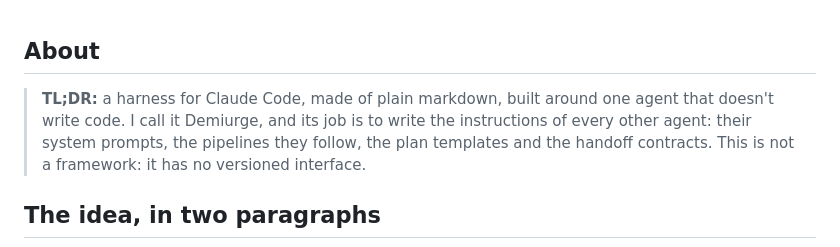
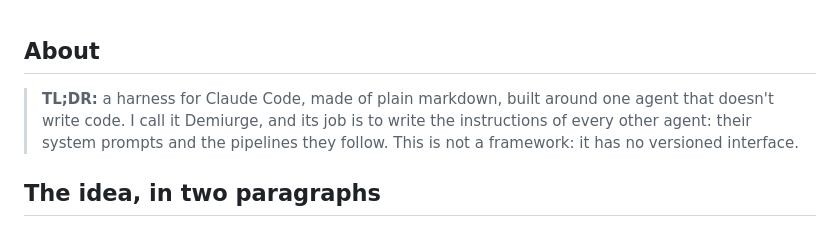
Before and after one commit to Petri-Hub/demiurge, a Markdown page: README.md, the part around the change. GitHub-like rendering.

Commit message:
docs: trim TL;DR deliverables

```diff
--- a/README.md
+++ b/README.md
@@ -12,7 +12,7 @@
 
 ## About
 
-> **TL;DR:** a harness for Claude Code, made of plain markdown, built around one agent that doesn't write code. I call it Demiurge, and its job is to write the instructions of every other agent: their system prompts, the pipelines they follow, the plan templates and the handoff contracts. This is not a framework: it has no versioned interface.
+> **TL;DR:** a harness for Claude Code, made of plain markdown, built around one agent that doesn't write code. I call it Demiurge, and its job is to write the instructions of every other agent: their system prompts and the pipelines they follow. This is not a framework: it has no versioned interface.
 
 ## The idea, in two paragraphs
 
```
